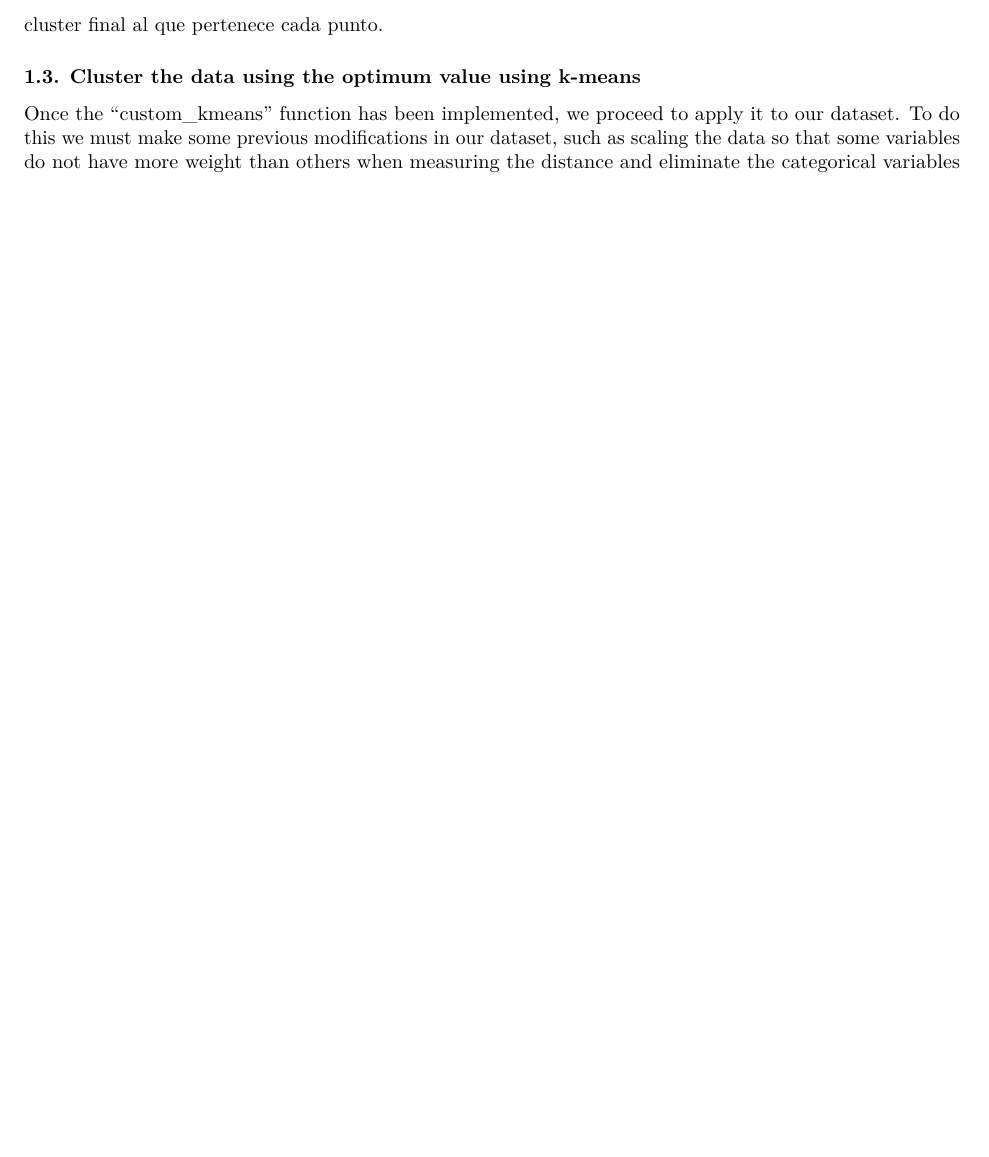
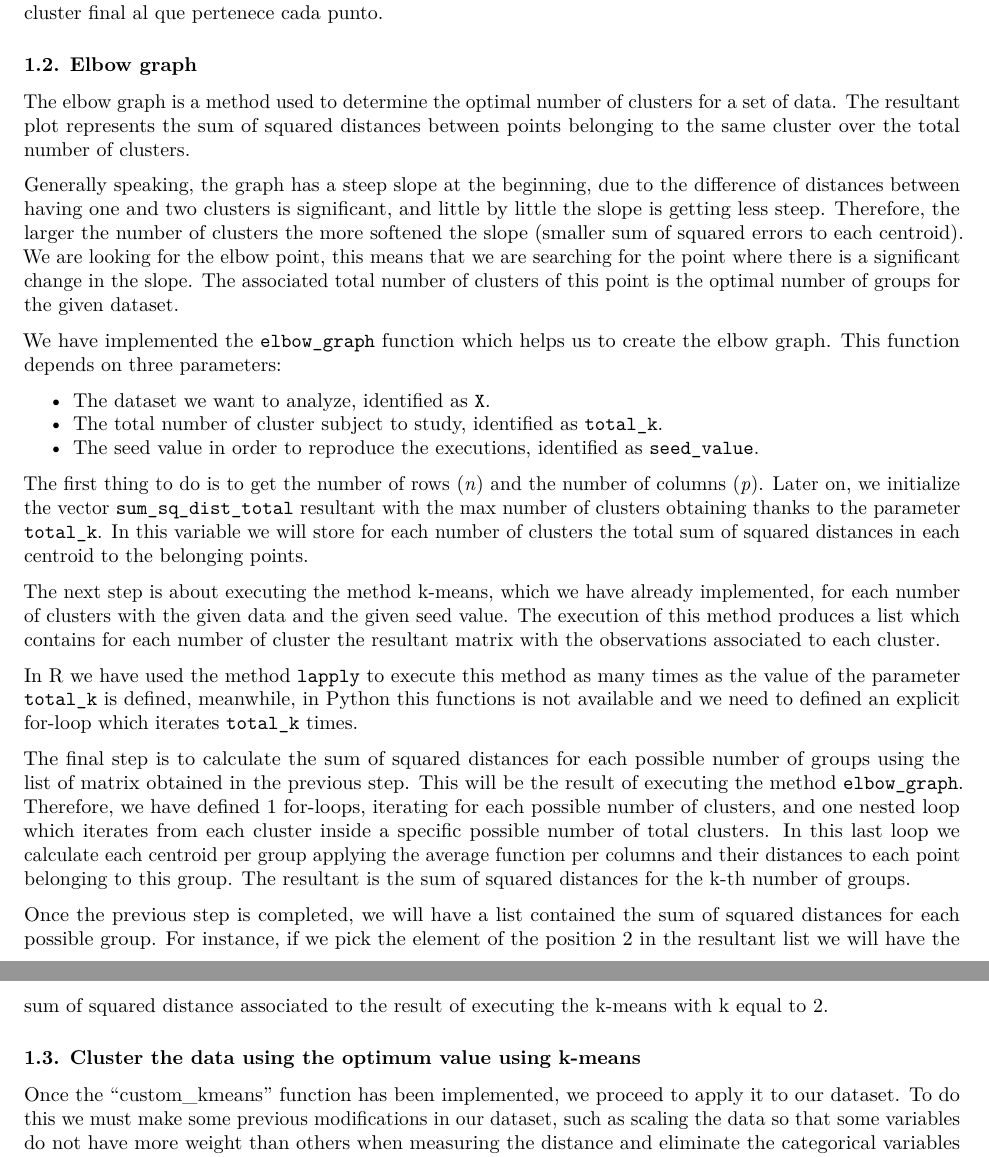
Before and after one commit to luisrodrigar/scalable-distributed-computing, an R Markdown document (Lab 1/Memory/Memory.rmd): part of page 3 of 5 before the commit and two parts of pages 2 and 3 of 5 after it, the two joined at a grey line, cut so that both start at the same text, the shorter picture padded with empty space. Rendered offline with R 4.5, knitr and Pandoc, then LaTeX, with nearby package versions.

Commit message:
Added english version of elbow graph

```diff
--- a/Lab 1/Memory/Memory.rmd
+++ b/Lab 1/Memory/Memory.rmd
@@ -37,6 +35,29 @@ Seguidamente creamos un cuarto bucle, también dentro del primero, que recorre d
 Cerramos este cuarto bucle y utilizamos la función "if" para cambiar el valor de "centroids_not_equal" a FALSE si el vector "centroids" y el vector "new_centroids" son iguales y si esta condicion no ocurrieran con el comando "else" sobreescribimos el vector "centroids" con los valores del vector "new_centroids". Con estas cuatro líneas de código lo que conseguimos es comparar los centroides iniciales con los que hemos empezado el proceso con los que hemos creados tras asignar los clusters a los puntos, la idea es cada vez que ejecutamos este proceso los clusters sean cada vez más óptimos y más diferenciados entre si por lo que los centroides iniciales y finales irán cambiando, y el bucle se seguirá ejecutando hasta que demos con los clusters óptimos y los centroides de los que hemos partido sean los mismo que calculamos a traves de las medias de los cluster, ya que la disposición de los clusters, al haber alcanzado la forma óptima, permanece invariable. En este momento el vector lógico "centroids_not_equal" tomará el valor FALSE, el bucle inicial "while" dejará de ejecutarse y habremos obtenido nuestros clusters óptimos.
 
 Antes de cerrar el bucle "while" hemos ido sumando 1 al escalar "ite" para poder ir midiendo en cuantas iteracciones se lleva a cabo el proceso. Por último, fuera del bucle pedimos a la función que nos devulva la matriz "assig_cluster", es decir, nuestro dataset orginal pero con una columna más donde se especifíca el cluster final al que pertenece cada punto.
+
+### 1.2. Elbow graph
+
+The elbow graph is a method used to determine the optimal number of clusters for a set of data. The resultant plot represents the sum of squared distances between points belonging to the same cluster over the total number of clusters.
+
+Generally speaking, the graph has a steep slope at the beginning, due to the difference of distances between having one and two clusters is significant, and little by little the slope is getting less steep. Therefore, the larger the number of clusters the more softened the slope (smaller sum of squared errors to each centroid). We are looking for the elbow point, this means that we are searching for the point where there is a significant change in the slope. The associated total number of clusters of this point is the optimal number of groups for the given dataset.
+
+We have implemented the `elbow_graph` function which helps us to create the elbow graph. This function depends on three parameters:
+
+- The dataset we want to analyze, identified as `X`.
+- The total number of cluster subject to study, identified as `total_k`.
+- The seed value in order to reproduce the executions, identified as `seed_value`.
+
+The first thing to do is to get the number of rows (_n_) and the number of columns (_p_). Later on, we initialize the vector `sum_sq_dist_total` resultant with the max number of clusters obtaining thanks to the parameter `total_k`. In this variable we will store for each number of clusters the total sum of squared distances in each centroid to the belonging points.
+
+The next step is about executing the method k-means, which we have already implemented, for each number of clusters with the given data and the given seed value. The execution of this method produces a list which contains for each number of cluster the resultant matrix with the observations associated to each cluster.
+
+In R we have used the method `lapply` to execute this method as many times as the value of the parameter `total_k` is defined, meanwhile, in Python this functions is not available and we need to defined an explicit for-loop which iterates `total_k` times.
+
+The final step is to calculate the sum of squared distances for each possible number of groups using the list of matrix obtained in the previous step. This will be the result of executing the method `elbow_graph`. Therefore, we have defined 1 for-loops, iterating for each possible number of clusters, and one nested loop which iterates from each cluster inside a specific possible number of total clusters. In this last loop we calculate each centroid per group applying the average function per columns and their distances to each point belonging to this group. The resultant is the sum of squared distances for the k-th number of groups.
+
+Once the previous step is completed, we will have a list contained the sum of squared distances for each possible group. For instance, if we pick the element of the position 2 in the resultant list we will have the sum of squared distance associated to the result of executing the k-means with k equal to 2.
+
 
 ### 1.3. Cluster the data using the optimum value using k-means
 
```
Also changed, not shown: Lab 1/Memory/Memory.rmd (12 more changed lines).
